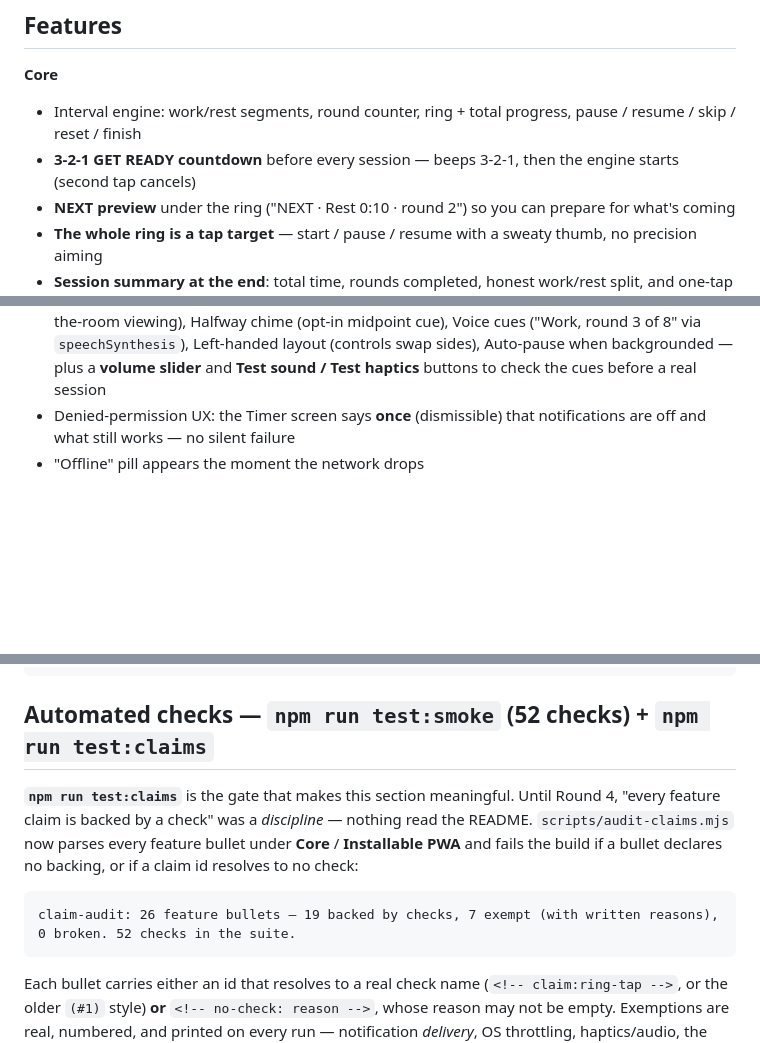
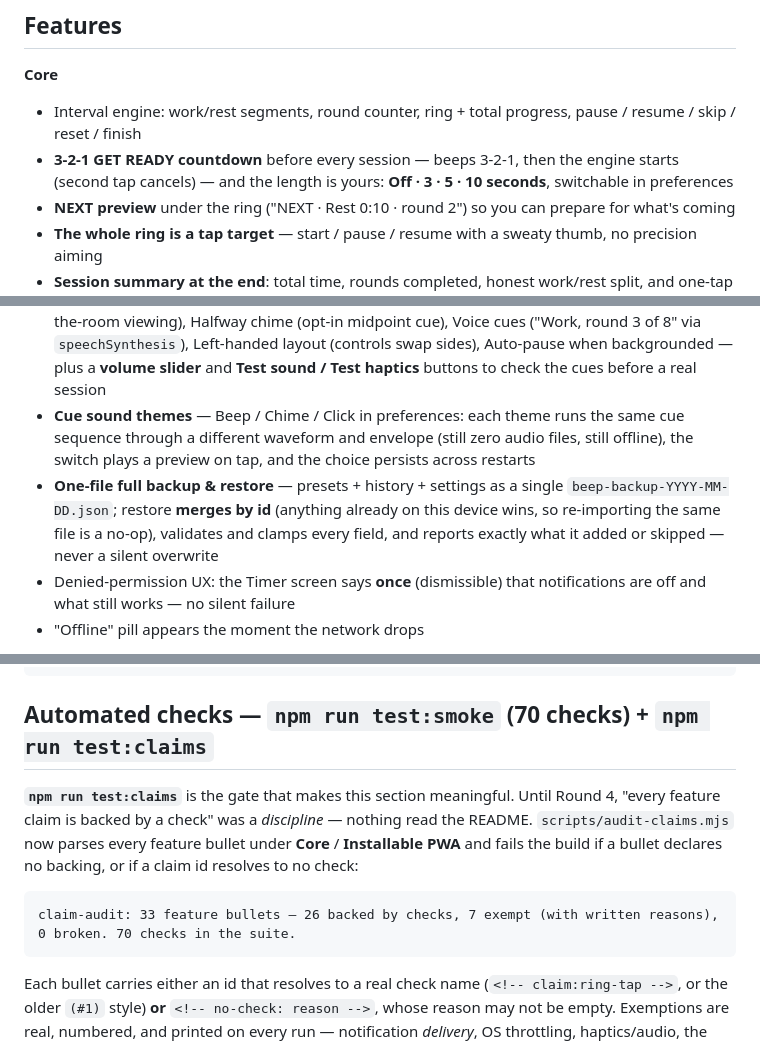
Before and after one commit to zakiraziz/Z6-Shipped-Mobile-App-or-Installable-PWA, a Markdown page: README.md, 3 parts joined by grey strips. Rendered like a GitHub page; blank space fills up the shorter version.

````diff
--- a/README.md
+++ b/README.md
@@ -23,7 +23,7 @@
 
 **Core**
 - Interval engine: work/rest segments, round counter, ring + total progress, pause / resume / skip / reset / finish <!-- claim:engine -->
-- **3-2-1 GET READY countdown** before every session — beeps 3-2-1, then the engine starts (second tap cancels) <!-- claim:countdown -->
+- **3-2-1 GET READY countdown** before every session — beeps 3-2-1, then the engine starts (second tap cancels) — and the length is yours: **Off · 3 · 5 · 10 seconds**, switchable in preferences <!-- claim:countdown --> <!-- claim:countdown-len -->
 - **NEXT preview** under the ring ("NEXT · Rest 0:10 · round 2") so you can prepare for what's coming <!-- claim:next-preview -->
 - **The whole ring is a tap target** — start / pause / resume with a sweaty thumb, no precision aiming <!-- claim:ring-tap -->
 - **Session summary at the end**: total time, rounds completed, honest work/rest split, and one-tap Share (Web Share API → clipboard fallback) <!-- claim:summary -->
@@ -43,6 +43,8 @@
 - Countdown beeps for 3/2/1, a distinct Web Audio fanfare per phase, and **distinct haptics per phase** (work = 3 short pulses, rest = 1 long) plus sound / vibration toggles in the header <!-- no-check: audible output and haptics cannot be asserted headlessly; the distinct-per-phase patterns are verified by feel — Android checklist row 7. The vibrate call is gated on user activation, asserted implicitly by the no-console-errors check. -->
 - Screen-reader announcements on every phase/status change (`aria-live="assertive"`) <!-- claim:aria-live -->
 - **Preferences where they're used** (chips on the timer card): Big numbers (96px digits for across-the-room viewing), Halfway chime (opt-in midpoint cue), Voice cues ("Work, round 3 of 8" via `speechSynthesis`), Left-handed layout (controls swap sides), Auto-pause when backgrounded — plus a **volume slider** and **Test sound / Test haptics** buttons to check the cues before a real session <!-- claim:prefs -->
+- **Cue sound themes** — Beep / Chime / Click in preferences: each theme runs the same cue sequence through a different waveform and envelope (still zero audio files, still offline), the switch plays a preview on tap, and the choice persists across restarts <!-- claim:cues -->
+- **One-file full backup & restore** — presets + history + settings as a single `beep-backup-YYYY-MM-DD.json`; restore **merges by id** (anything already on this device wins, so re-importing the same file is a no-op), validates and clamps every field, and reports exactly what it added or skipped — never a silent overwrite <!-- claim:backup -->
 - Denied-permission UX: the Timer screen says **once** (dismissible) that notifications are off and what still works — no silent failure <!-- no-check: requires a browser profile with notifications already denied, which headless Chrome cannot set up mid-session; the ask-once permission flow itself is covered by the session-start check -->
 - "Offline" pill appears the moment the network drops <!-- no-check: needs the network to drop mid-session; the offline phase kills the server and reloads instead, which proves the cache path but not the pill's live transition. Behaviour on a real phone: Android checklist row 3. -->
 
@@ -187,12 +189,12 @@ Any other static host works too — the build uses a relative base (`base: './'`
 └─ .github/workflows/        # deploy.yml (test-then-deploy) + ci.yml (test on push/PR)
 ```
 
-## Automated checks — `npm run test:smoke` (52 checks) + `npm run test:claims`
+## Automated checks — `npm run test:smoke` (70 checks) + `npm run test:claims`
 
 **`npm run test:claims`** is the gate that makes this section meaningful. Until Round 4, "every feature claim is backed by a check" was a *discipline* — nothing read the README. `scripts/audit-claims.mjs` now parses every feature bullet under **Core** / **Installable PWA** and fails the build if a bullet declares no backing, or if a claim id resolves to no check:
 
 ```
-claim-audit: 26 feature bullets — 19 backed by checks, 7 exempt (with written reasons), 0 broken. 52 checks in the suite.
+claim-audit: 33 feature bullets — 26 backed by checks, 7 exempt (with written reasons), 0 broken. 70 checks in the suite.
 ```
 
 Each bullet carries either an id that resolves to a real check name (`<!-- claim:ring-tap -->`, or the older `(#1)` style) **or** `<!-- no-check: reason -->`, whose reason may not be empty. Exemptions are real, numbered, and printed on every run — notification *delivery*, OS throttling, haptics/audio, the install prompt and the Wake Lock hint are the seven that cannot be asserted in headless Chrome, and each says so and points at the device-checklist row that proves it. Verified to fail: add an unbacked bullet and CI exits 1.
````
Also changed, not shown: other parts of README.md (+3 -3 lines), screenshots/history-screen.png, screenshots/presets-screen.png, screenshots/session-summary.png, 3 other files.
